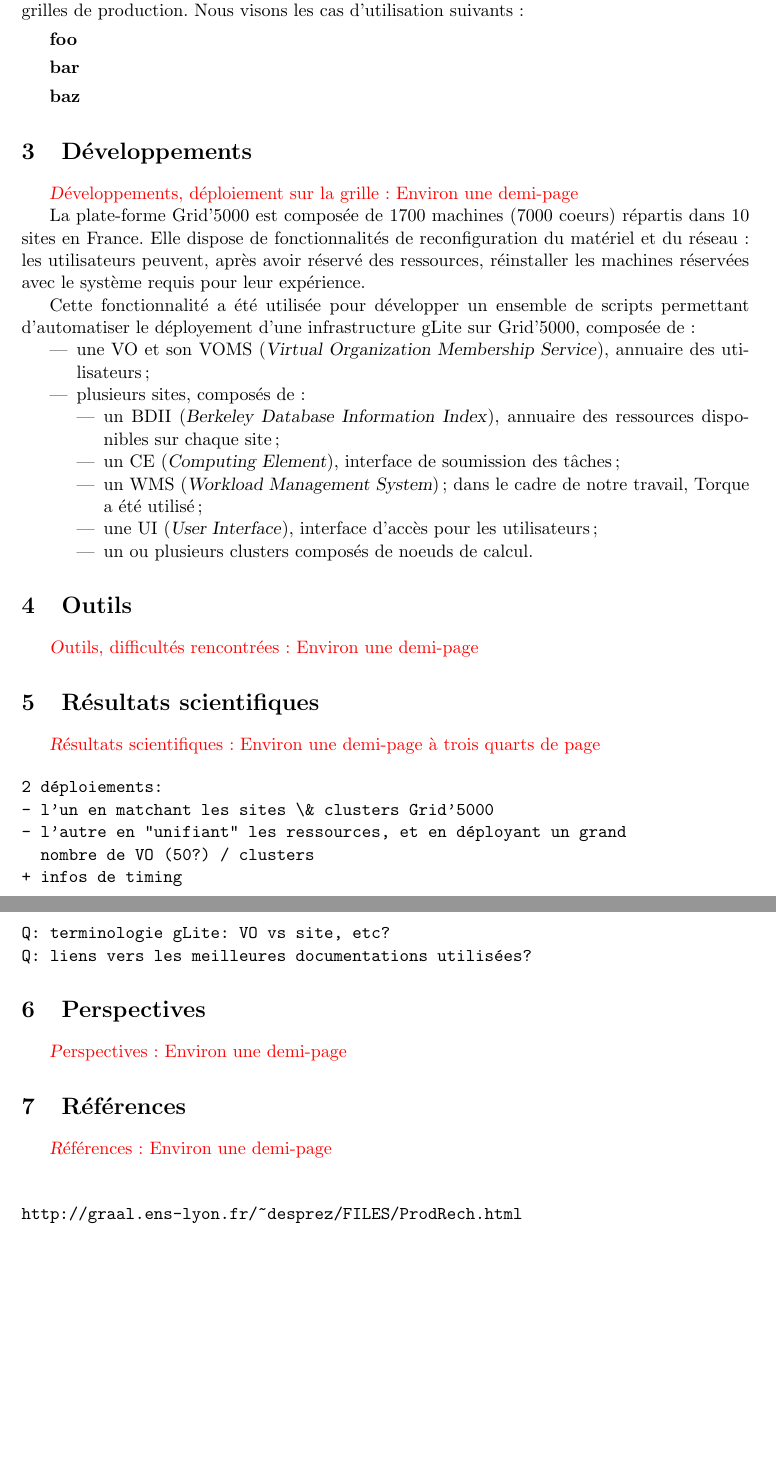
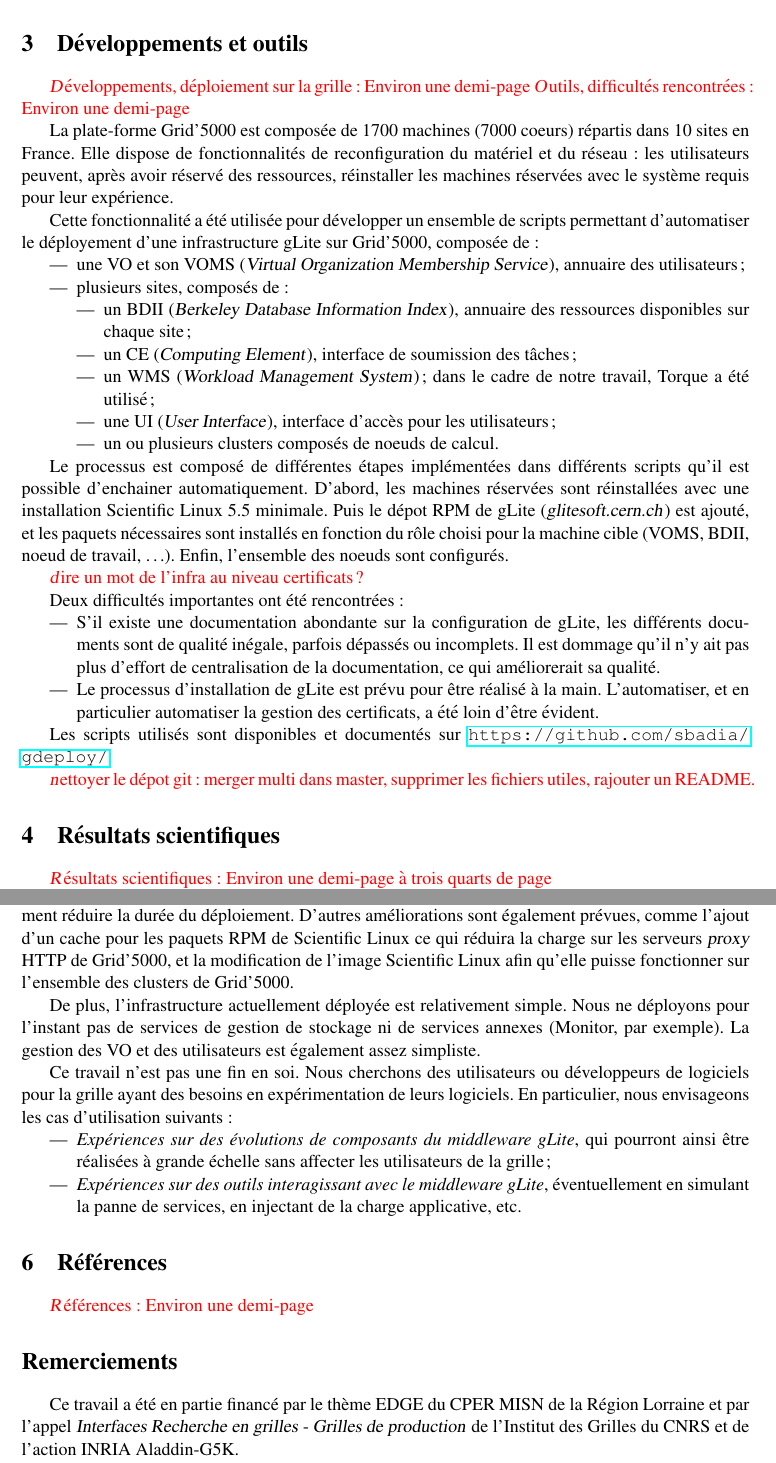
Before and after one commit to sbadia/gdeploy, a LaTeX document (francegrilles/glite5k.tex): two parts of pages 2 and 3 of 3, joined at a grey line, cut at the place of the change, the shorter picture padded with empty space. Compiled offline with pdfLaTeX.

Commit message:
france grilles, cont.

```diff
--- a/francegrilles/glite5k.tex
+++ b/francegrilles/glite5k.tex
@@ -4,6 +4,7 @@
 \usepackage[utf8]{inputenc}  %or: \usepackage[latin1]{inputenc}
 \usepackage{color}
 \usepackage{hyperref}
+\usepackage{times}
 
 \newcommand{\todo}[1]{{\color{red}\textsl #1}}
 
@@ -89,31 +84,62 @@ expérience.
 Cette fonctionnalité a été utilisée pour développer un ensemble de scripts
 permettant d'automatiser le déployement d'une infrastructure gLite sur
 Grid'5000, composée de:
+
 \begin{itemize}
-\item une VO et son VOMS (\textsl{Virtual Organization Membership Service}), annuaire des utilisateurs ;
+
+\item une VO et son VOMS (\textsl{Virtual Organization Membership Service}),
+	annuaire des utilisateurs ;
+
 \item plusieurs sites, composés de:
+
 \begin{itemize}
-	\item un BDII (\textsl{Berkeley Database Information Index}), annuaire des ressources disponibles sur chaque site ;
-	\item un CE (\textsl{Computing Element}), interface de soumission des tâches ;
-	\item un WMS (\textsl{Workload Management System}); dans le cadre de notre travail, Torque a été utilisé ;
-	\item une UI (\textsl{User Interface}), interface d'accès pour les utilisateurs ;
+
+	\item un BDII (\textsl{Berkeley Database Information Index}), annuaire
+		des ressources disponibles sur chaque site ;
+
+	\item un CE (\textsl{Computing Element}), interface de soumission des
+		tâches ;
+
+	\item un WMS (\textsl{Workload Management System}); dans le cadre de
+		notre travail, Torque a été utilisé ;
+
+	\item une UI (\textsl{User Interface}), interface d'accès pour les
+		utilisateurs ;
+
 	\item un ou plusieurs clusters composés de noeuds de calcul.
+
 \end{itemize}
 \end{itemize}
 
-\section{Outils}
-\todo{Outils, difficultés rencontrées : Environ une demi-page}
+Le processus est composé de différentes étapes implémentées dans différents
+scripts qu'il est possible d'enchainer automatiquement.  D'abord, les machines
+réservées sont réinstallées avec une installation Scientific Linux 5.5
+minimale. Puis le dépot RPM de gLite (\textsl{glitesoft.cern.ch}) est ajouté,
+et les paquets nécessaires sont installés en fonction du rôle choisi pour la
+machine cible (VOMS, BDII, noeud de travail, \ldots). Enfin, l'ensemble des
+noeuds sont configurés.
+
+\todo{dire un mot de l'infra au niveau certificats ?}
+
+Deux difficultés importantes ont été rencontrées :
+
+\begin{itemize}
+
+\item S'il existe une documentation abondante sur la configuration de gLite,
+	les différents documents sont de qualité inégale, parfois dépassés ou
+	incomplets. Il est dommage qu'il n'y ait pas  plus d'effort de
+	centralisation de la documentation, ce qui améliorerait sa qualité.
+
+\item Le processus d'installation de gLite est prévu pour être réalisé à la
+	main. L'automatiser, et en particulier automatiser la gestion des
+	certificats, a été loin d'être évident.
+
+\end{itemize}
+
+Les scripts utilisés sont disponibles et documentés sur \url{https://github.com/sbadia/gdeploy/}.
+
+\todo{nettoyer le dépot git: merger multi dans master, supprimer les fichiers utiles, rajouter un README.}
 
 \section{Résultats scientifiques}
 \todo{Résultats scientifiques : Environ une demi-page à trois quarts de page}
 
-\begin{verbatim}
-2 déploiements:
-- l'un en matchant les sites \& clusters Grid'5000
-- l'autre en "unifiant" les ressources, et en déployant un grand
-  nombre de VO (50?) / clusters
-+ infos de timing
-
-Q: terminologie gLite: VO vs site, etc?
-Q: liens vers les meilleures documentations utilisées?
-\end{verbatim}
@@ -124,10 +167,42 @@ Q: liens vers les meilleures documentations utilisées?
+pour orchestrer les différentes étapes du déploiement, ce qui permettra
+d'extraire le parallélisme implicite entre les différentes étapes et devrait
+significativement réduire la durée du déploiement. D'autres améliorations sont
+également prévues, comme l'ajout d'un cache pour les paquets RPM de Scientific
+Linux ce qui réduira la charge sur les serveurs \textsl{proxy} HTTP de
+Grid'5000, et la modification de l'image Scientific Linux afin qu'elle puisse
+fonctionner sur l'ensemble des clusters de Grid'5000.
+
+De plus, l'infrastructure actuellement déployée est relativement simple. Nous
+ne déployons pour l'instant pas de services de gestion de stockage ni de
+services annexes (Monitor, par exemple). La gestion des VO et des utilisateurs
+est également assez simpliste.
+
+Ce travail n'est pas une fin en soi. Nous cherchons des utilisateurs ou
+développeurs de logiciels pour la grille ayant des besoins en expérimentation
+de leurs logiciels. En particulier, nous envisageons les cas d'utilisation
+suivants :
+
+\begin{itemize}
+
+\item \textit{Expériences sur des évolutions de composants du middleware
+	gLite}, qui pourront ainsi être réalisées à grande échelle sans
+	affecter les utilisateurs de la grille ;
+
+\item \textit{Expériences sur des outils interagissant avec le middleware
+	gLite}, éventuellement en simulant la panne de services, en injectant
+	de la charge applicative, etc.
+
+\end{itemize}
+
 \section{Références}
 \todo{Références : Environ une demi-page}
 
-\begin{verbatim}
-
-http://graal.ens-lyon.fr/~desprez/FILES/ProdRech.html
-\end{verbatim}
 
 
+\section*{Remerciements}
+
+Ce travail a été en partie financé par le thème EDGE du CPER MISN de la Région
+Lorraine et par l'appel \textsl{Interfaces Recherche en grilles - Grilles de
+production} de l'Institut des Grilles du CNRS et de l'action INRIA Aladdin-G5K.
+
 \end{document}
```
Also changed, not shown: francegrilles/glite5k.tex (31 more changed lines), 1 other file.
